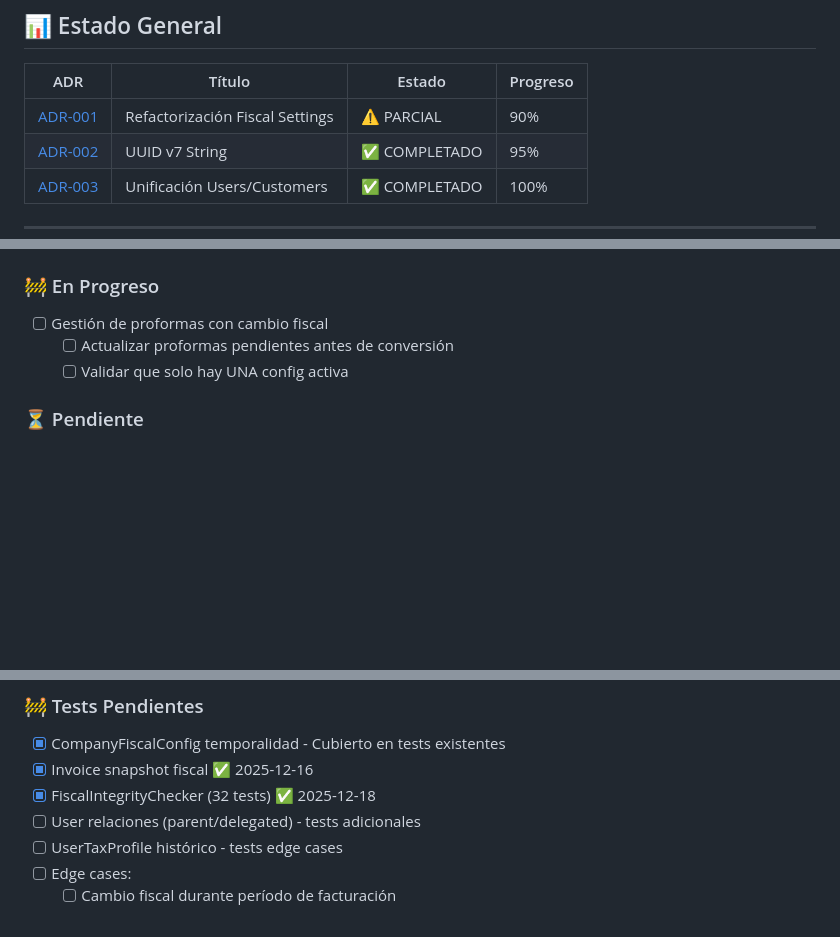
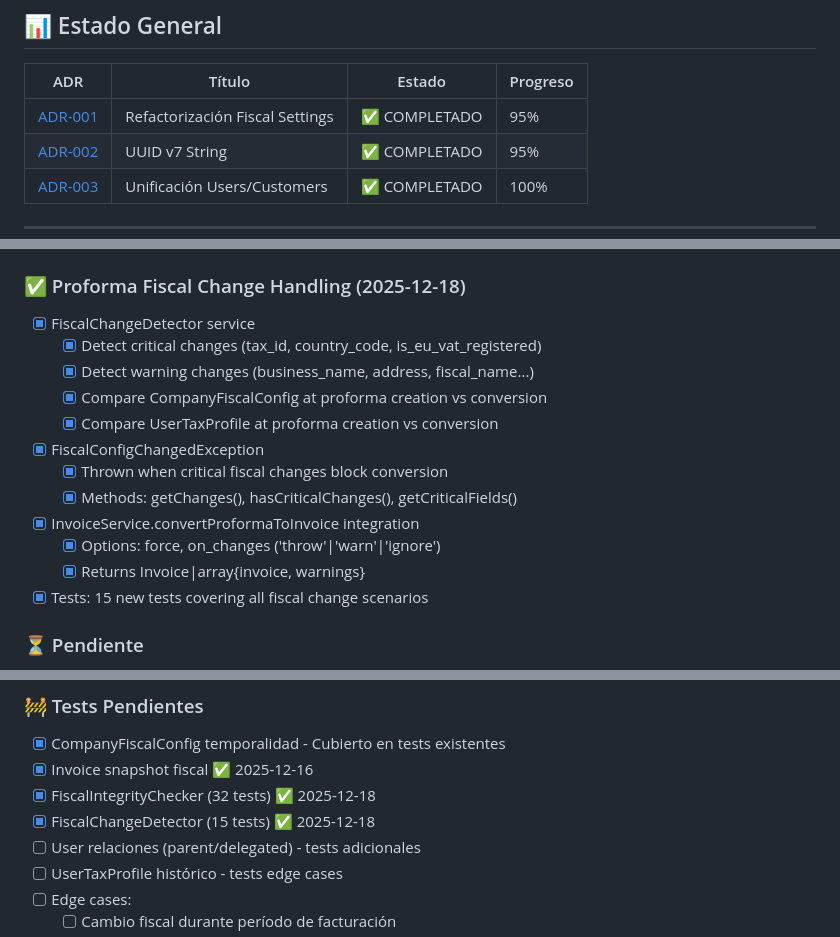
Before and after one commit to AichaDigital/larafactu, a Markdown page: docs/TODO.md, 3 parts joined by grey strips. Rendered like a GitHub page; blank space fills up the shorter version.

Commit message:
docs: Mark ADR-001 proforma fiscal change handling as complete

```diff
--- a/docs/TODO.md
+++ b/docs/TODO.md
@@ -10,7 +10,7 @@
 
 | ADR | Título | Estado | Progreso |
 |-----|--------|--------|----------|
-| [ADR-001](./ADR_001_REFACTORING_FISCAL_SETTINGS.md) | Refactorización Fiscal Settings | ⚠️ PARCIAL | 90% |
+| [ADR-001](./ADR_001_REFACTORING_FISCAL_SETTINGS.md) | Refactorización Fiscal Settings | ✅ COMPLETADO | 95% |
 | [ADR-002](./ADR_002_UUID_V7_CONSOLIDATION.md) | UUID v7 String | ✅ COMPLETADO | 95% |
 | [ADR-003](./ADR_003_USER_CUSTOMER_UNIFICATION.md) | Unificación Users/Customers | ✅ COMPLETADO | 100% |
 
@@ -66,11 +66,20 @@
   - [x] Método `closeActiveConfig()` en CompanyFiscalConfig
   - [x] Método `closeActiveForUser()` en UserTaxProfile
 
-### 🚧 En Progreso
+### ✅ Proforma Fiscal Change Handling (2025-12-18)
 
-- [ ] Gestión de proformas con cambio fiscal
-  - [ ] Actualizar proformas pendientes antes de conversión
-  - [ ] Validar que solo hay UNA config activa
+- [x] FiscalChangeDetector service
+  - [x] Detect critical changes (tax_id, country_code, is_eu_vat_registered)
+  - [x] Detect warning changes (business_name, address, fiscal_name...)
+  - [x] Compare CompanyFiscalConfig at proforma creation vs conversion
+  - [x] Compare UserTaxProfile at proforma creation vs conversion
+- [x] FiscalConfigChangedException
+  - [x] Thrown when critical fiscal changes block conversion
+  - [x] Methods: getChanges(), hasCriticalChanges(), getCriticalFields()
+- [x] InvoiceService.convertProformaToInvoice integration
+  - [x] Options: force, on_changes ('throw'|'warn'|'ignore')
+  - [x] Returns Invoice|array{invoice, warnings}
+- [x] Tests: 15 new tests covering all fiscal change scenarios
 
 ### ⏳ Pendiente
 
@@ -176,6 +185,7 @@ packages/aichadigital/larabill-filament/src/Resources/CustomerResource/
 - [x] CompanyFiscalConfig temporalidad - Cubierto en tests existentes
 - [x] Invoice snapshot fiscal ✅ 2025-12-16
 - [x] FiscalIntegrityChecker (32 tests) ✅ 2025-12-18
+- [x] FiscalChangeDetector (15 tests) ✅ 2025-12-18
 - [ ] User relaciones (parent/delegated) - tests adicionales
 - [ ] UserTaxProfile histórico - tests edge cases
 - [ ] Edge cases:
```
Also changed, not shown: other parts of docs/TODO.md (+6 -6 lines).
